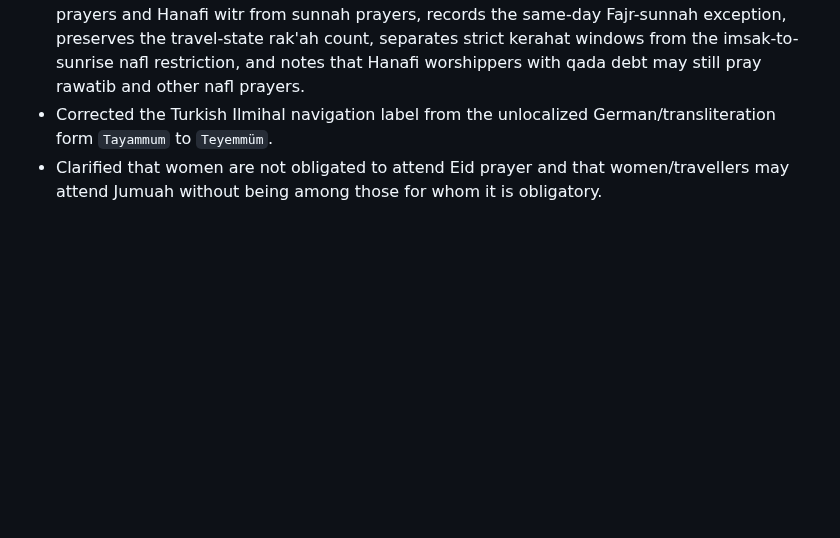
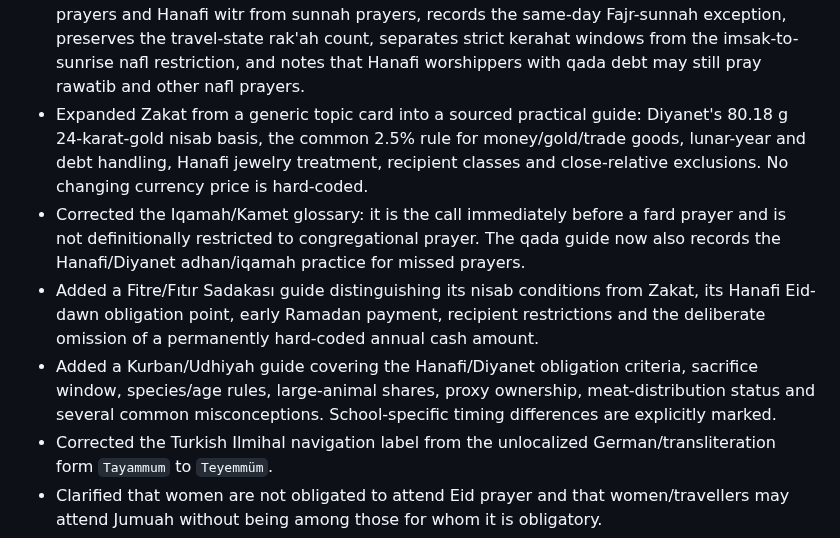
Before and after one commit to Achmed06/SalahPath-iOS, a Markdown page: RELIGIOUS_CONTENT_AUDIT.md, the part around the change. GitHub-like rendering; blank space fills up the shorter version.

Commit message:
Document Zakat Fitre Kurban and Iqamah audit coverage

```diff
--- a/RELIGIOUS_CONTENT_AUDIT.md
+++ b/RELIGIOUS_CONTENT_AUDIT.md
@@ -48,6 +48,10 @@ Hadith reference checked for the morning/evening formula used by SalahPath:
 - Added a dedicated Kerahat-times module because the prior app only mentioned prohibited prayer times incidentally. It now distinguishes the three strict solar windows from additional times when specifically voluntary prayer is makruh, with a warning that minute estimates are region-dependent.
 - Added a women-specific purity overview for hayd, nifas and istihada. It states the prayer/fasting qada distinction, ghusl after the end of hayd/nifas, classical Hanafi duration rules, the 2026 Diyanet medical-pattern caveat, and explicitly refuses to auto-classify an individual's bleeding.
 - Added a dedicated Hanafi/Diyanet qada-prayer guide. It distinguishes the five daily fard prayers and Hanafi witr from sunnah prayers, records the same-day Fajr-sunnah exception, preserves the travel-state rak'ah count, separates strict kerahat windows from the imsak-to-sunrise nafl restriction, and notes that Hanafi worshippers with qada debt may still pray rawatib and other nafl prayers.
+- Expanded Zakat from a generic topic card into a sourced practical guide: Diyanet's 80.18 g 24-karat-gold nisab basis, the common 2.5% rule for money/gold/trade goods, lunar-year and debt handling, Hanafi jewelry treatment, recipient classes and close-relative exclusions. No changing currency price is hard-coded.
+- Corrected the Iqamah/Kamet glossary: it is the call immediately before a fard prayer and is not definitionally restricted to congregational prayer. The qada guide now also records the Hanafi/Diyanet adhan/iqamah practice for missed prayers.
+- Added a Fitre/Fıtır Sadakası guide distinguishing its nisab conditions from Zakat, its Hanafi Eid-dawn obligation point, early Ramadan payment, recipient restrictions and the deliberate omission of a permanently hard-coded annual cash amount.
+- Added a Kurban/Udhiyah guide covering the Hanafi/Diyanet obligation criteria, sacrifice window, species/age rules, large-animal shares, proxy ownership, meat-distribution status and several common misconceptions. School-specific timing differences are explicitly marked.
 - Corrected the Turkish Ilmihal navigation label from the unlocalized German/transliteration form `Tayammum` to `Teyemmüm`.
 - Clarified that women are not obligated to attend Eid prayer and that women/travellers may attend Jumuah without being among those for whom it is obligatory.
 - Clarified the prayer precondition as ritual purity: Wudu and, where required, Ghusl.
```
